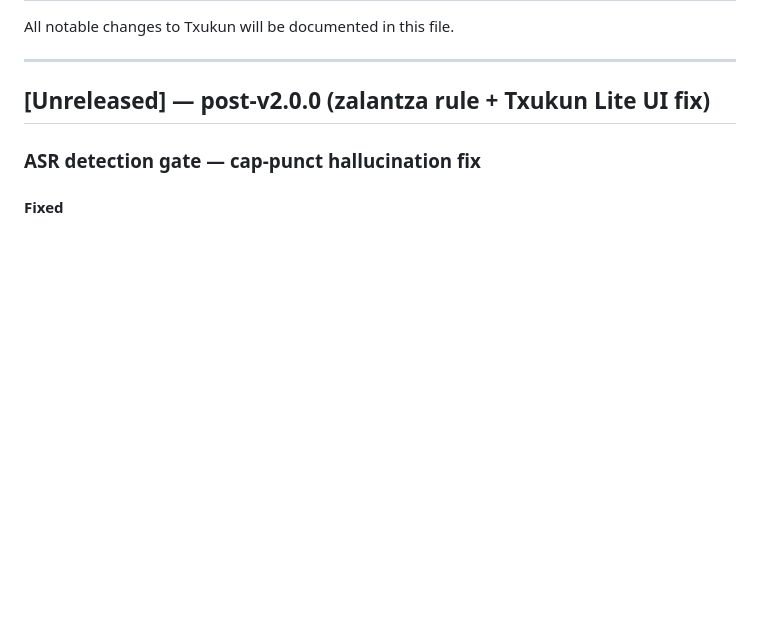
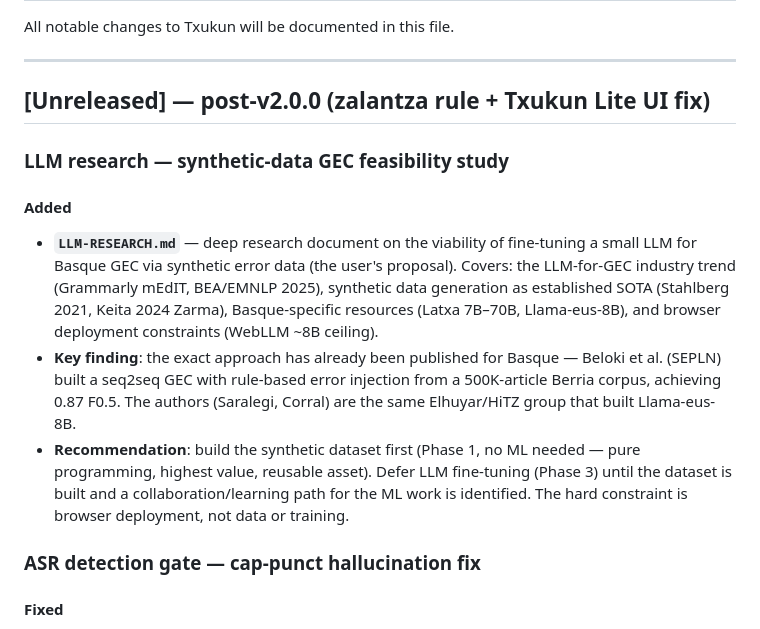
Before and after one commit to itzune/txukun, a Markdown page: CHANGELOG.md, the part around the change. GitHub-like rendering; blank space fills up the shorter version.

```diff
--- a/CHANGELOG.md
+++ b/CHANGELOG.md
@@ -5,6 +5,25 @@ All notable changes to Txukun will be documented in this file.
 ---
 
 ## [Unreleased] — post-v2.0.0 (zalantza rule + Txukun Lite UI fix)
+
+### LLM research — synthetic-data GEC feasibility study
+
+#### Added
+- **`LLM-RESEARCH.md`** — deep research document on the viability of fine-tuning
+  a small LLM for Basque GEC via synthetic error data (the user's proposal).
+  Covers: the LLM-for-GEC industry trend (Grammarly mEdIT, BEA/EMNLP 2025),
+  synthetic data generation as established SOTA (Stahlberg 2021, Keita 2024
+  Zarma), Basque-specific resources (Latxa 7B–70B, Llama-eus-8B), and browser
+  deployment constraints (WebLLM ~8B ceiling).
+- **Key finding**: the exact approach has already been published for Basque —
+  Beloki et al. (SEPLN) built a seq2seq GEC with rule-based error injection from
+  a 500K-article Berria corpus, achieving 0.87 F0.5. The authors (Saralegi,
+  Corral) are the same Elhuyar/HiTZ group that built Llama-eus-8B.
+- **Recommendation**: build the synthetic dataset first (Phase 1, no ML needed —
+  pure programming, highest value, reusable asset). Defer LLM fine-tuning
+  (Phase 3) until the dataset is built and a collaboration/learning path for
+  the ML work is identified. The hard constraint is browser deployment, not
+  data or training.
 
 ### ASR detection gate — cap-punct hallucination fix
 
```
Also changed, not shown: LLM-RESEARCH.md (added, +527 -0 lines).
